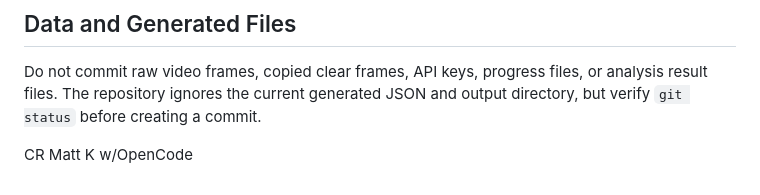
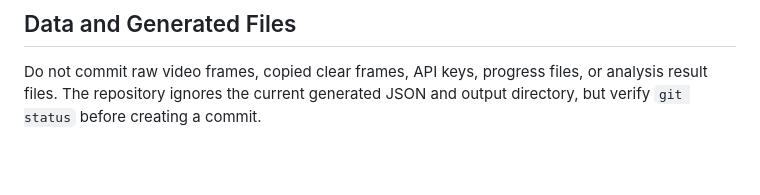
Before and after one commit to ximsce/frame-clarity-analyzer, a Markdown page: CONTRIBUTING.md, the part around the change. GitHub-like rendering; blank space fills up the shorter version.

Commit message:
removing comment

```diff
--- a/CONTRIBUTING.md
+++ b/CONTRIBUTING.md
@@ -242,5 +242,3 @@ OpenCode and replace the GitHub Actions secret.
 Do not commit raw video frames, copied clear frames, API keys, progress files, or
 analysis result files. The repository ignores the current generated JSON and
 output directory, but verify `git status` before creating a commit.
-
-CR Matt K w/OpenCode
```
